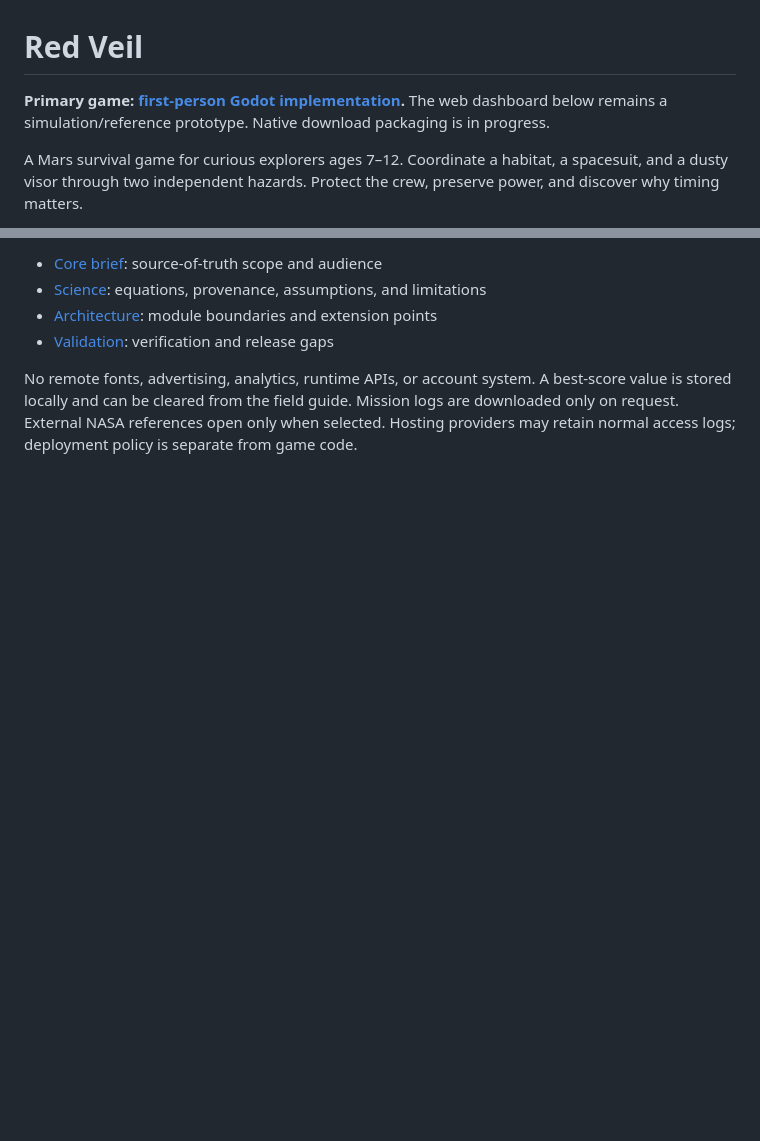
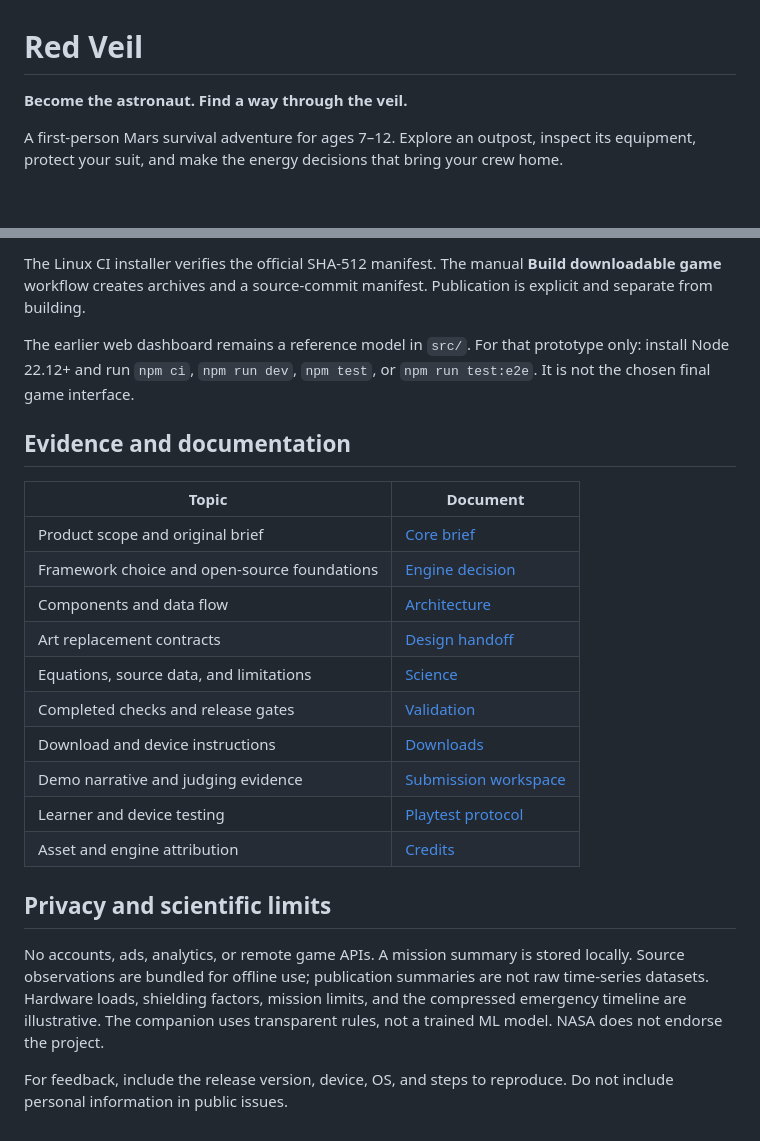
Before and after one commit to roshaninfordham/NASA-SPACE-APPS-HACKATHON-2026, a Markdown page: README.md, 2 parts joined by grey strips. Drawn GitHub-style; blank space fills up the shorter version.

```diff
--- a/README.md
+++ b/README.md
@@ -1,6 +1,6 @@
 # Red Veil
 
-**Primary game: [first-person Godot implementation](game/README.md).** The web dashboard below remains a simulation/reference prototype. Native download packaging is in progress.
+**Become the astronaut. Find a way through the veil.**
 
-A Mars survival game for curious explorers ages 7–12. Coordinate a habitat, a spacesuit, and a dusty visor through two independent hazards. Protect the crew, preserve power, and discover why timing matters.
+A first-person Mars survival adventure for ages 7–12. Explore an outpost, inspect its equipment, protect your suit, and make the energy decisions that bring your crew home.
 
@@ -35,7 +64,25 @@ Browser tests use `/usr/bin/chromium` by default. Set `CHROMIUM_PATH` to a local
 
-- [Core brief](docs/CORE-BRIEF.md): source-of-truth scope and audience
-- [Science](docs/SCIENCE.md): equations, provenance, assumptions, and limitations
-- [Architecture](docs/ARCHITECTURE.md): module boundaries and extension points
-- [Validation](docs/VALIDATION.md): verification and release gaps
+The Linux CI installer verifies the official SHA-512 manifest. The manual **Build downloadable game** workflow creates archives and a source-commit manifest. Publication is explicit and separate from building.
 
-No remote fonts, advertising, analytics, runtime APIs, or account system. A best-score value is stored locally and can be cleared from the field guide. Mission logs are downloaded only on request. External NASA references open only when selected. Hosting providers may retain normal access logs; deployment policy is separate from game code.
+The earlier web dashboard remains a reference model in `src/`. For that prototype only: install Node 22.12+ and run `npm ci`, `npm run dev`, `npm test`, or `npm run test:e2e`. It is not the chosen final game interface.
+
+## Evidence and documentation
+
+| Topic                                        | Document                                   |
+| -------------------------------------------- | ------------------------------------------ |
+| Product scope and original brief             | [Core brief](docs/CORE-BRIEF.md)           |
+| Framework choice and open-source foundations | [Engine decision](docs/ENGINE-DECISION.md) |
+| Components and data flow                     | [Architecture](docs/ARCHITECTURE.md)       |
+| Art replacement contracts                    | [Design handoff](docs/DESIGN-HANDOFF.md)   |
+| Equations, source data, and limitations      | [Science](docs/SCIENCE.md)                 |
+| Completed checks and release gates           | [Validation](docs/VALIDATION.md)           |
+| Download and device instructions             | [Downloads](docs/DOWNLOADS.md)             |
+| Demo narrative and judging evidence          | [Submission workspace](docs/SUBMISSION.md) |
+| Learner and device testing                   | [Playtest protocol](docs/PLAYTEST.md)      |
+| Asset and engine attribution                 | [Credits](CREDITS.md)                      |
+
+## Privacy and scientific limits
+
+No accounts, ads, analytics, or remote game APIs. A mission summary is stored locally. Source observations are bundled for offline use; publication summaries are not raw time-series datasets. Hardware loads, shielding factors, mission limits, and the compressed emergency timeline are illustrative. The companion uses transparent rules, not a trained ML model. NASA does not endorse the project.
+
+For feedback, include the release version, device, OS, and steps to reproduce. Do not include personal information in public issues.
```
Also changed, not shown: other parts of README.md (+46 -17 lines), docs/media/first-person-alpha.png (added).
